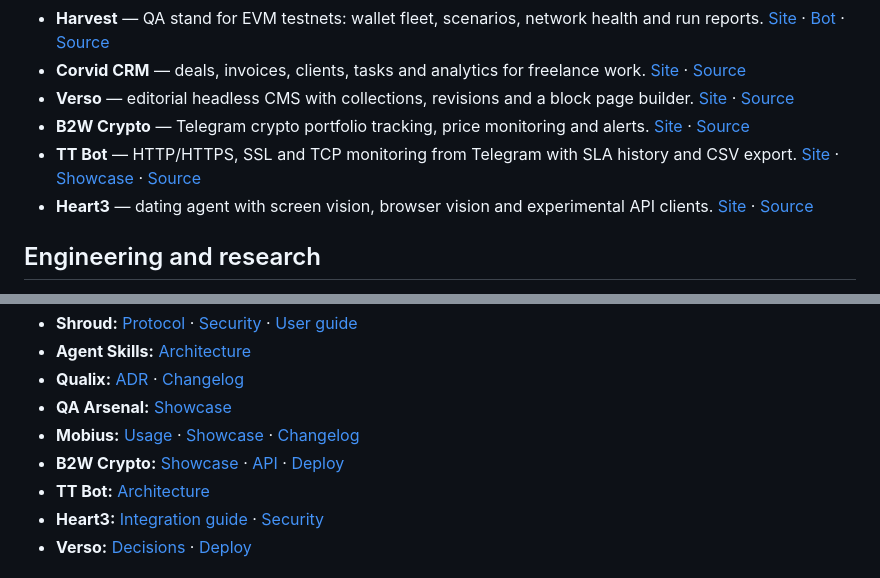
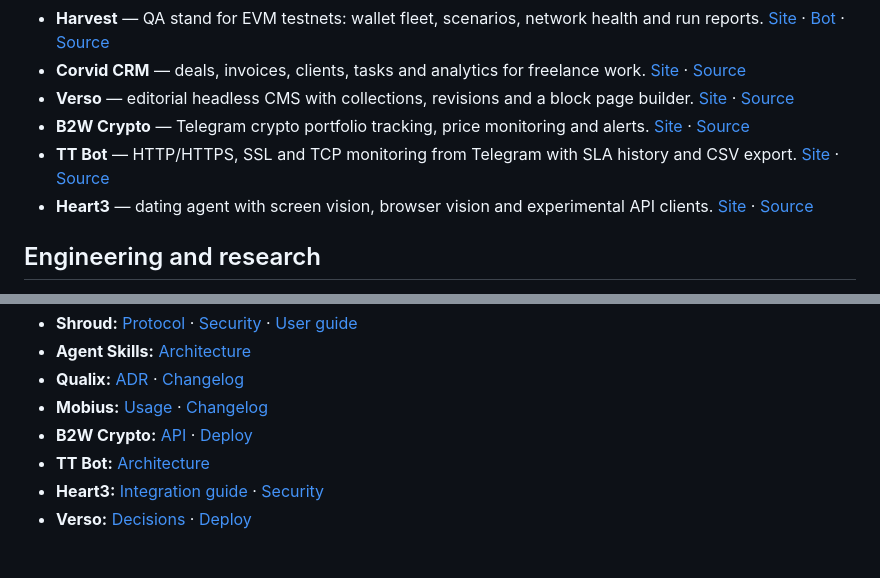
Before and after one commit to ssrjkk/ssrjkk, a Markdown page: README.md, 2 parts joined by grey strips. Rendered like a GitHub page; folded sections open.

```diff
--- a/README.md
+++ b/README.md
@@ -73,7 +73,7 @@ C++20 · Boost.Beast · gRPC · Python
 - **Corvid CRM** — deals, invoices, clients, tasks and analytics for freelance work. [Site](https://ssrjkk.github.io/corvid_crm/) · [Source](https://github.com/ssrjkk/corvid_crm)
 - **Verso** — editorial headless CMS with collections, revisions and a block page builder. [Site](https://ssrjkk.github.io/verso/) · [Source](https://github.com/ssrjkk/verso)
 - **B2W Crypto** — Telegram crypto portfolio tracking, price monitoring and alerts. [Site](https://ssrjkk.github.io/b2w-crypto-tg-bot/) · [Source](https://github.com/ssrjkk/b2w-crypto-tg-bot)
-- **TT Bot** — HTTP/HTTPS, SSL and TCP monitoring from Telegram with SLA history and CSV export. [Site](https://ssrjkk.github.io/tt_bot/) · [Showcase](https://ssrjkk.github.io/tt_bot/showcase/) · [Source](https://github.com/ssrjkk/tt_bot)
+- **TT Bot** — HTTP/HTTPS, SSL and TCP monitoring from Telegram with SLA history and CSV export. [Site](https://ssrjkk.github.io/tt_bot/) · [Source](https://github.com/ssrjkk/tt_bot)
 - **Heart3** — dating agent with screen vision, browser vision and experimental API clients. [Site](https://ssrjkk.github.io/twinby-swipe-bot/) · [Source](https://github.com/ssrjkk/twinby-swipe-bot)
 
 ## Engineering and research
@@ -105,9 +105,8 @@ C++20 · Boost.Beast · gRPC · Python
 - **Shroud:** [Protocol](https://ssrjkk.github.io/shroud/protocol.html) · [Security](https://ssrjkk.github.io/shroud/security.html) · [User guide](https://github.com/ssrjkk/shroud/blob/main/USER_GUIDE.md)
 - **Agent Skills:** [Architecture](https://github.com/ssrjkk/agent-skills/blob/main/docs/ARCHITECTURE.md)
 - **Qualix:** [ADR](https://github.com/ssrjkk/qualix/blob/main/docs/adr/README.md) · [Changelog](https://github.com/ssrjkk/qualix/blob/main/CHANGELOG.md)
-- **QA Arsenal:** [Showcase](https://ssrjkk.github.io/qa-arsenal/showcase/)
-- **Mobius:** [Usage](https://github.com/ssrjkk/mobius/blob/main/docs/USAGE.md) · [Showcase](https://ssrjkk.github.io/mobius/showcase/) · [Changelog](https://github.com/ssrjkk/mobius/blob/main/CHANGELOG.md)
-- **B2W Crypto:** [Showcase](https://ssrjkk.github.io/b2w-crypto-tg-bot/showcase/) · [API](https://github.com/ssrjkk/b2w-crypto-tg-bot/blob/main/docs/api_reference.md) · [Deploy](https://github.com/ssrjkk/b2w-crypto-tg-bot/blob/main/docs/deployment.md)
+- **Mobius:** [Usage](https://github.com/ssrjkk/mobius/blob/main/docs/USAGE.md) · [Changelog](https://github.com/ssrjkk/mobius/blob/main/CHANGELOG.md)
+- **B2W Crypto:** [API](https://github.com/ssrjkk/b2w-crypto-tg-bot/blob/main/docs/api_reference.md) · [Deploy](https://github.com/ssrjkk/b2w-crypto-tg-bot/blob/main/docs/deployment.md)
 - **TT Bot:** [Architecture](https://github.com/ssrjkk/tt_bot/blob/main/ARCHITECTURE.md)
 - **Heart3:** [Integration guide](https://github.com/ssrjkk/twinby-swipe-bot/blob/main/AGENT_INTEGRATION_GUIDE.md) · [Security](https://github.com/ssrjkk/twinby-swipe-bot/blob/main/SECURITY.md)
 - **Verso:** [Decisions](https://github.com/ssrjkk/verso/blob/main/docs/DECISIONS.md) · [Deploy](https://github.com/ssrjkk/verso/blob/main/docs/DEPLOYMENT.md)
```
Also changed, not shown: other parts of README.md (+1 -1 lines), README.ru.md (+3 -3 lines), assets/shots/b2w-crypto-tg-bot.jpg, assets/shots/qa-arsenal.jpg.
